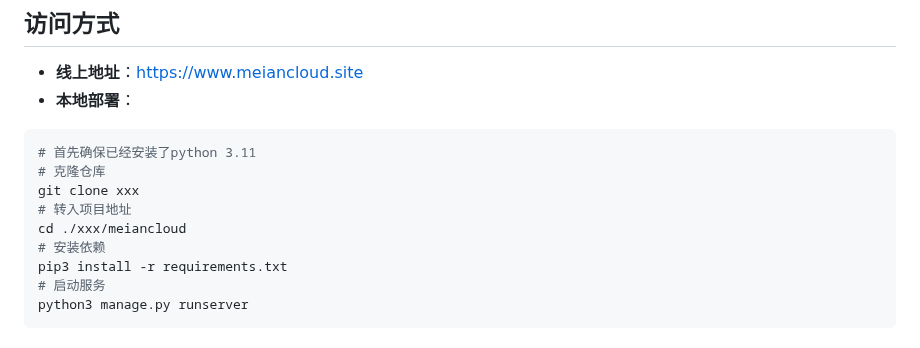
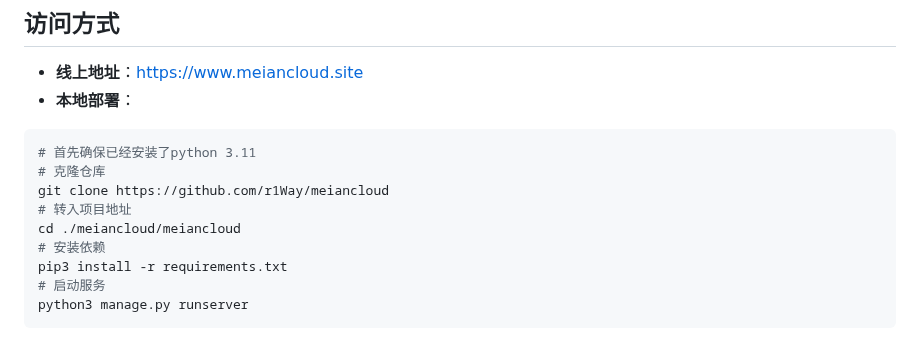
Before and after one commit to r1Way/meiancloud, a Markdown page: README.zh-cn.md, the part around the change. Rendered like a GitHub page.

````diff
--- a/README.zh-cn.md
+++ b/README.zh-cn.md
@@ -57,9 +57,9 @@
 ```shell
 # 首先确保已经安装了python 3.11
 # 克隆仓库
-git clone xxx
+git clone https://github.com/r1Way/meiancloud
 # 转入项目地址
-cd ./xxx/meiancloud
+cd ./meiancloud/meiancloud
 # 安装依赖
 pip3 install -r requirements.txt
 # 启动服务
````
Also changed, not shown: README.md (+2 -2 lines).
